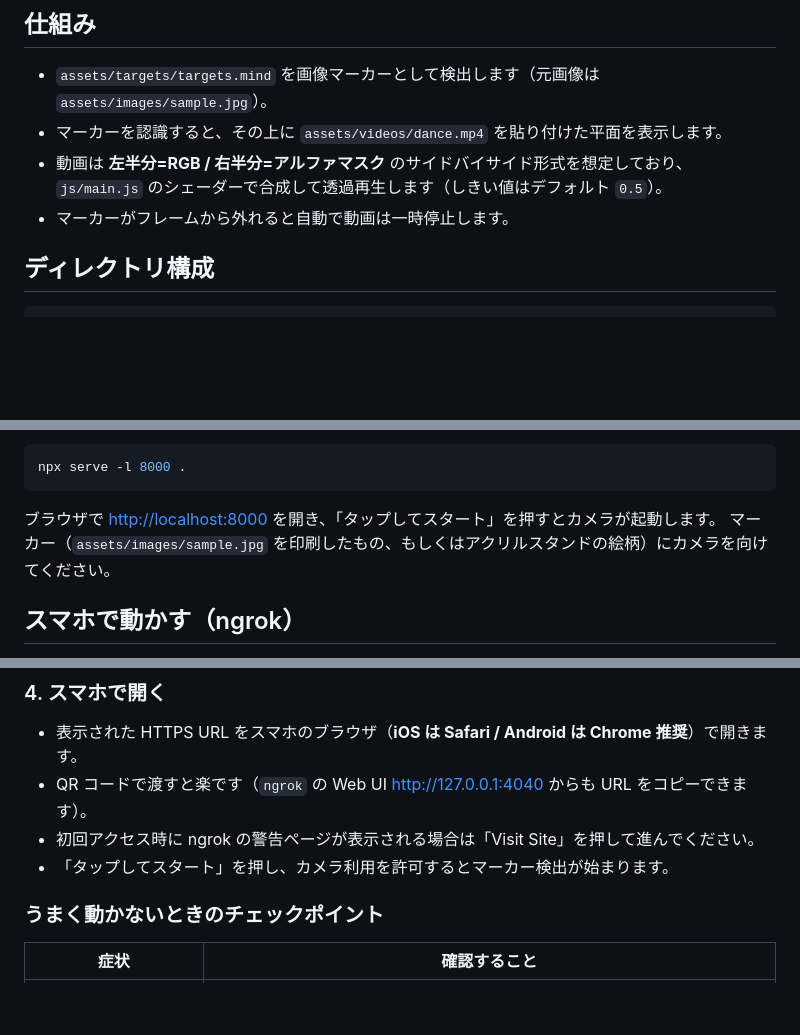
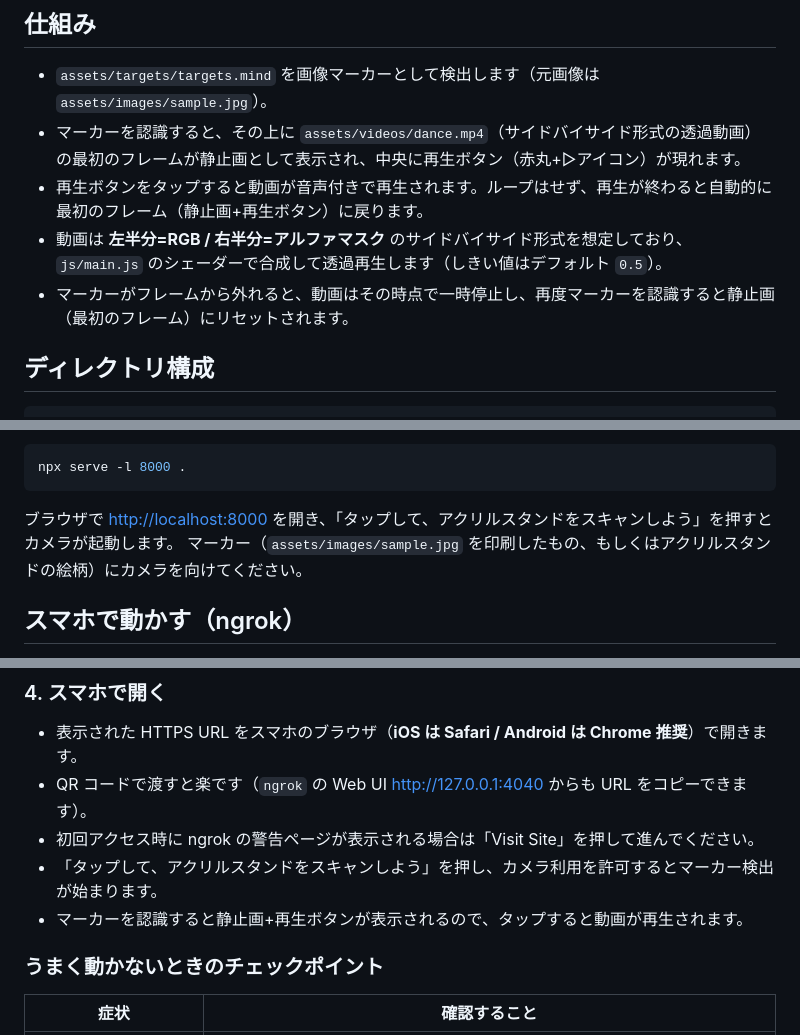
Before and after one commit to sameshimayumikio/ar-acrylic-stand, a Markdown page: README.md, 3 parts joined by grey strips. Drawn GitHub-style; blank space fills up the shorter version.

````diff
--- a/README.md
+++ b/README.md
@@ -6,9 +6,10 @@ Three.js + [MindAR](https://github.com/hiukim/mind-ar-js) を使用し、ビル
 ## 仕組み
 
 - `assets/targets/targets.mind` を画像マーカーとして検出します（元画像は `assets/images/sample.jpg`）。
-- マーカーを認識すると、その上に `assets/videos/dance.mp4` を貼り付けた平面を表示します。
+- マーカーを認識すると、その上に `assets/videos/dance.mp4`（サイドバイサイド形式の透過動画）の最初のフレームが静止画として表示され、中央に再生ボタン（赤丸+▷アイコン）が現れます。
+- 再生ボタンをタップすると動画が音声付きで再生されます。ループはせず、再生が終わると自動的に最初のフレーム（静止画+再生ボタン）に戻ります。
 - 動画は **左半分=RGB / 右半分=アルファマスク** のサイドバイサイド形式を想定しており、`js/main.js` のシェーダーで合成して透過再生します（しきい値はデフォルト `0.5`）。
-- マーカーがフレームから外れると自動で動画は一時停止します。
+- マーカーがフレームから外れると、動画はその時点で一時停止し、再度マーカーを認識すると静止画（最初のフレーム）にリセットされます。
 
 ## ディレクトリ構成
 
@@ -45,7 +46,7 @@ Node の場合：
 npx serve -l 8000 .
 ```
 
-ブラウザで [http://localhost:8000](http://localhost:8000) を開き、「タップしてスタート」を押すとカメラが起動します。
+ブラウザで [http://localhost:8000](http://localhost:8000) を開き、「タップして、アクリルスタンドをスキャンしよう」を押すとカメラが起動します。
 マーカー（`assets/images/sample.jpg` を印刷したもの、もしくはアクリルスタンドの絵柄）にカメラを向けてください。
 
 ## スマホで動かす（ngrok）
@@ -85,7 +86,8 @@ ngrok http 8000
 - 表示された HTTPS URL をスマホのブラウザ（**iOS は Safari / Android は Chrome 推奨**）で開きます。
 - QR コードで渡すと楽です（`ngrok` の Web UI [http://127.0.0.1:4040](http://127.0.0.1:4040) からも URL をコピーできます）。
 - 初回アクセス時に ngrok の警告ページが表示される場合は「Visit Site」を押して進んでください。
-- 「タップしてスタート」を押し、カメラ利用を許可するとマーカー検出が始まります。
+- 「タップして、アクリルスタンドをスキャンしよう」を押し、カメラ利用を許可するとマーカー検出が始まります。
+- マーカーを認識すると静止画+再生ボタンが表示されるので、タップすると動画が再生されます。
 
 ### うまく動かないときのチェックポイント
 
````
